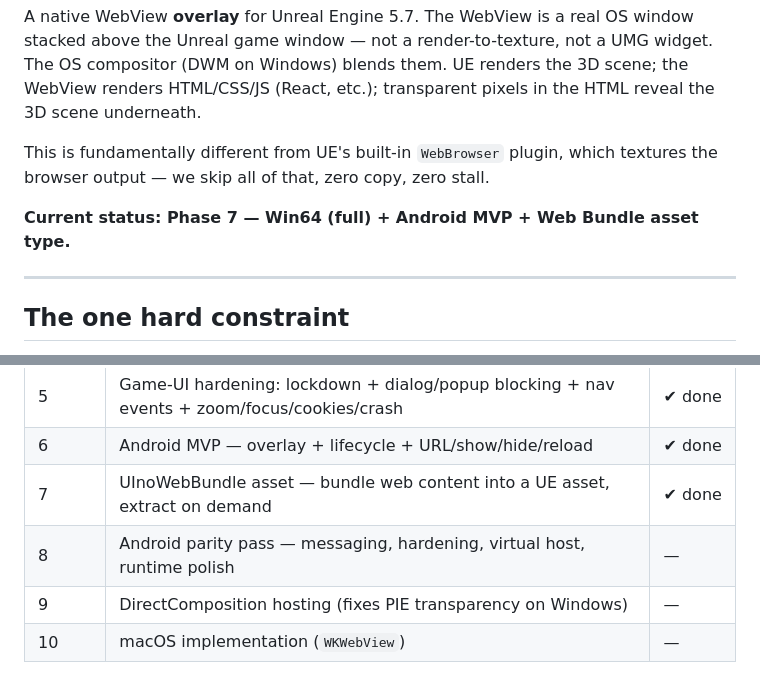
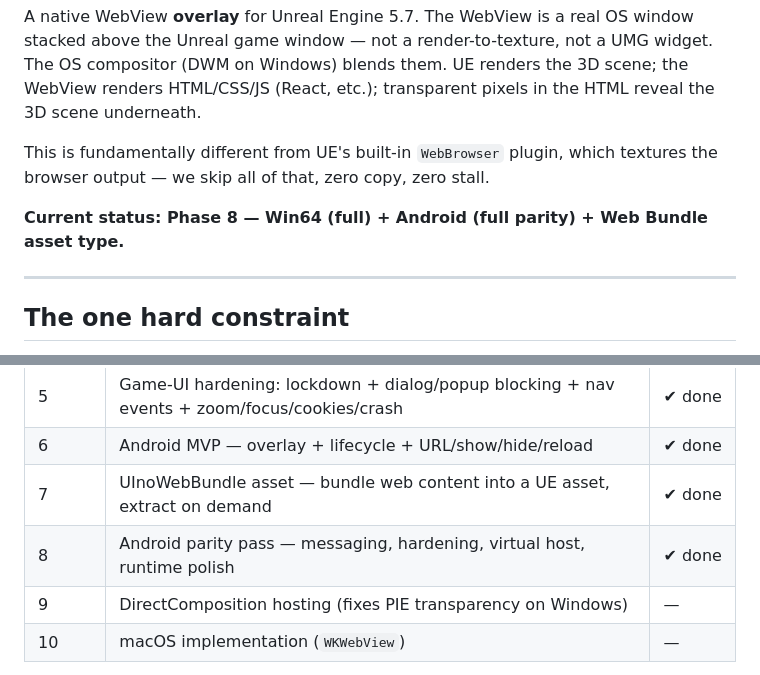
Before and after one commit to nobandegani/ino-web-ui-ue, a Markdown page: CLAUDE.md, 2 parts joined by grey strips. Drawn GitHub-style.

```diff
--- a/CLAUDE.md
+++ b/CLAUDE.md
@@ -16,7 +16,7 @@ pixels in the HTML reveal the 3D scene underneath.
 This is fundamentally different from UE's built-in `WebBrowser` plugin, which
 textures the browser output — we skip all of that, zero copy, zero stall.
 
-**Current status: Phase 7 — Win64 (full) + Android MVP + Web Bundle asset type.**
+**Current status: Phase 8 — Win64 (full) + Android (full parity) + Web Bundle asset type.**
 
 ---
 
@@ -562,7 +591,7 @@ tuples. No compression inside the asset itself.
 | 5 | Game-UI hardening: lockdown + dialog/popup blocking + nav events + zoom/focus/cookies/crash | ✔ done |
 | 6 | Android MVP — overlay + lifecycle + URL/show/hide/reload | ✔ done |
 | 7 | UInoWebBundle asset — bundle web content into a UE asset, extract on demand | ✔ done |
-| 8 | Android parity pass — messaging, hardening, virtual host, runtime polish | — |
+| 8 | Android parity pass — messaging, hardening, virtual host, runtime polish | ✔ done |
 | 9 | DirectComposition hosting (fixes PIE transparency on Windows) | — |
 | 10 | macOS implementation (`WKWebView`) | — |
 
```
Also changed, not shown: other parts of CLAUDE.md (+46 -17 lines).
